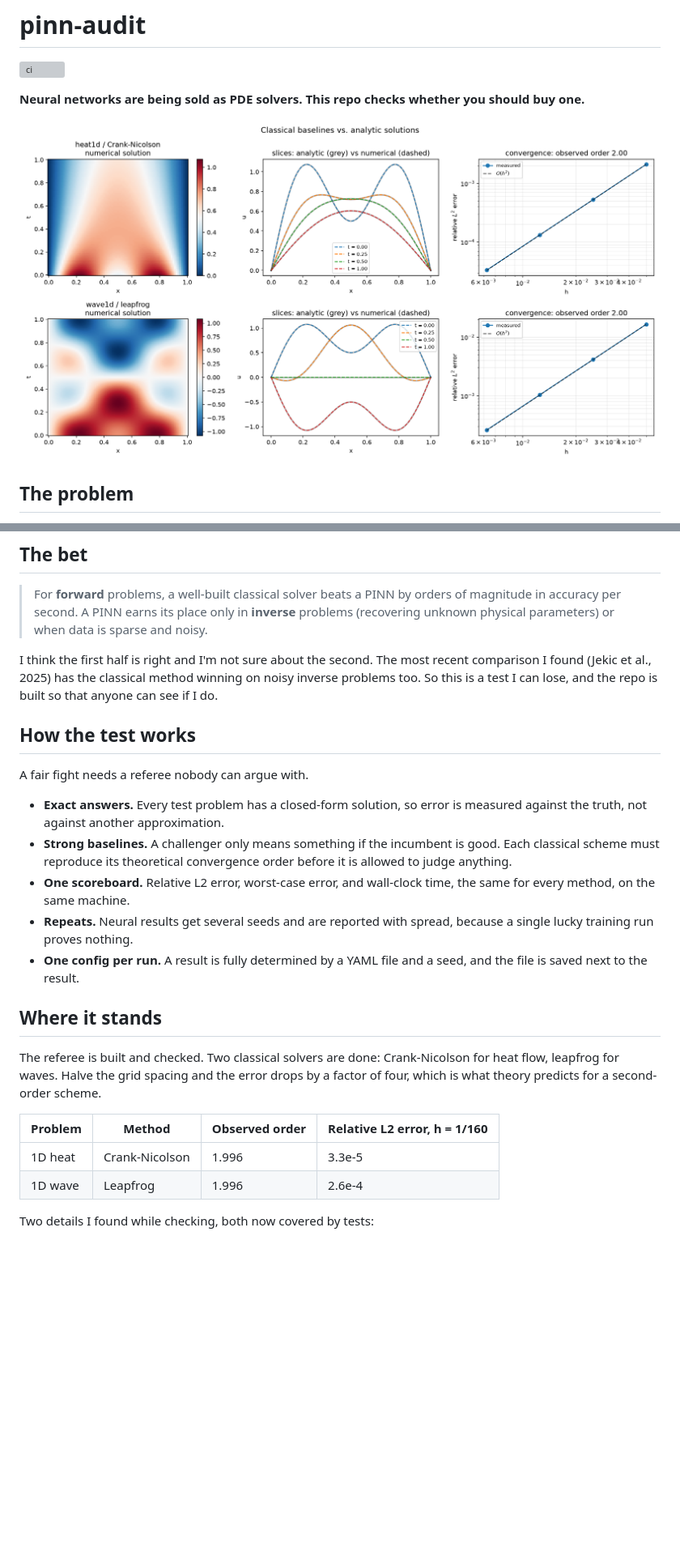
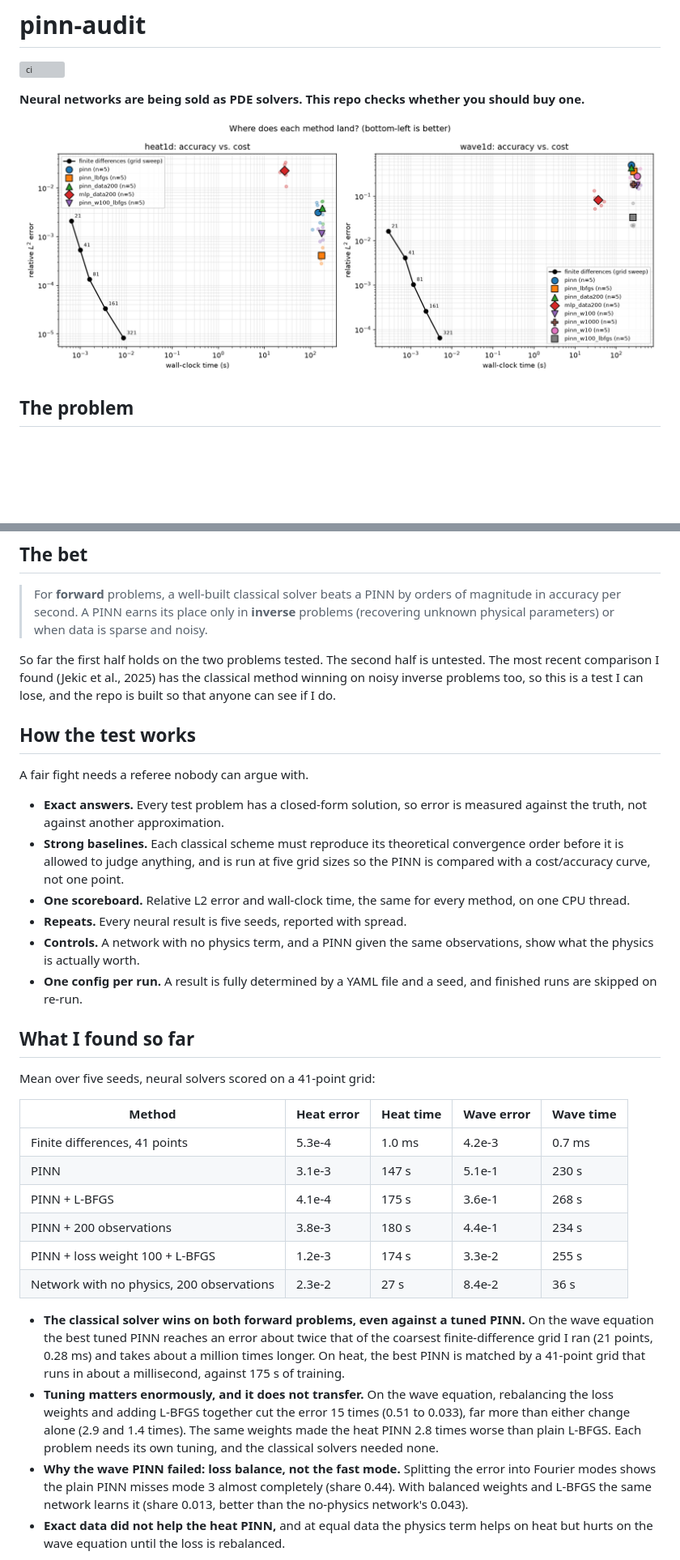
Before and after one commit to ridoy1211/pinn-audit, a Markdown page: README.md, 2 parts joined by grey strips. Shown: that part at 81% size. Drawn GitHub-style; pictures changed too: figures/accuracy_vs_time.png; blank space fills up the shorter version; grey boxes are pictures that could not be loaded.

```diff
--- a/README.md
+++ b/README.md
@@ -4,7 +4,7 @@
 
 **Neural networks are being sold as PDE solvers. This repo checks whether you should buy one.**
 
-![Classical baselines against exact solutions](figures/baselines.png)
+![Accuracy against cost for classical and neural solvers](figures/accuracy_vs_time.png)
 
 ## The problem
 
@@ -30,10 +30,10 @@ the neural network actually win?**
 > **inverse** problems (recovering unknown physical parameters) or when data
 > is sparse and noisy.
 
-I think the first half is right and I'm not sure about the second. The most
-recent comparison I found (Jekic et al., 2025) has the classical method
-winning on noisy inverse problems too. So this is a test I can lose, and the
-repo is built so that anyone can see if I do.
+So far the first half holds on the two problems tested. The second half is
+untested. The most recent comparison I found (Jekic et al., 2025) has the
+classical method winning on noisy inverse problems too, so this is a test I can
+lose, and the repo is built so that anyone can see if I do.
 
 ## How the test works
 
@@ -41,26 +41,45 @@ A fair fight needs a referee nobody can argue with.
 
 - **Exact answers.** Every test problem has a closed-form solution, so error
   is measured against the truth, not against another approximation.
-- **Strong baselines.** A challenger only means something if the incumbent is
-  good. Each classical scheme must reproduce its theoretical convergence order
-  before it is allowed to judge anything.
-- **One scoreboard.** Relative L2 error, worst-case error, and wall-clock
-  time, the same for every method, on the same machine.
-- **Repeats.** Neural results get several seeds and are reported with spread,
-  because a single lucky training run proves nothing.
+- **Strong baselines.** Each classical scheme must reproduce its theoretical
+  convergence order before it is allowed to judge anything, and is run at five
+  grid sizes so the PINN is compared with a cost/accuracy curve, not one point.
+- **One scoreboard.** Relative L2 error and wall-clock time, the same for every
+  method, on one CPU thread.
+- **Repeats.** Every neural result is five seeds, reported with spread.
+- **Controls.** A network with no physics term, and a PINN given the same
+  observations, show what the physics is actually worth.
 - **One config per run.** A result is fully determined by a YAML file and a
-  seed, and the file is saved next to the result.
+  seed, and finished runs are skipped on re-run.
 
-## Where it stands
+## What I found so far
 
-The referee is built and checked. Two classical solvers are done: Crank-Nicolson
-for heat flow, leapfrog for waves. Halve the grid spacing and the error drops
-by a factor of four, which is what theory predicts for a second-order scheme.
+Mean over five seeds, neural solvers scored on a 41-point grid:
 
-| Problem | Method | Observed order | Relative L2 error, h = 1/160 |
-|---|---|---|---|
-| 1D heat | Crank-Nicolson | 1.996 | 3.3e-5 |
-| 1D wave | Leapfrog | 1.996 | 2.6e-4 |
+| Method | Heat error | Heat time | Wave error | Wave time |
+|---|---|---|---|---|
+| Finite differences, 41 points | 5.3e-4 | 1.0 ms | 4.2e-3 | 0.7 ms |
+| PINN | 3.1e-3 | 147 s | 5.1e-1 | 230 s |
+| PINN + L-BFGS | 4.1e-4 | 175 s | 3.6e-1 | 268 s |
+| PINN + 200 observations | 3.8e-3 | 180 s | 4.4e-1 | 234 s |
+| PINN + loss weight 100 + L-BFGS | 1.2e-3 | 174 s | 3.3e-2 | 255 s |
+| Network with no physics, 200 observations | 2.3e-2 | 27 s | 8.4e-2 | 36 s |
 
-Two details I found while checking, both now covered by tests:
+- **The classical solver wins on both forward problems, even against a tuned
+  PINN.** On the wave equation the best tuned PINN reaches an error about twice
+  that of the coarsest finite-difference grid I ran (21 points, 0.28 ms) and
+  takes about a million times longer. On heat, the best PINN is matched by a
+  41-point grid that runs in about a millisecond, against 175 s of training.
+- **Tuning matters enormously, and it does not transfer.** On the wave
+  equation, rebalancing the loss weights and adding L-BFGS together cut the
+  error 15 times (0.51 to 0.033), far more than either change alone (2.9 and
+  1.4 times). The same weights made the heat PINN 2.8 times worse than plain
+  L-BFGS. Each problem needs its own tuning, and the classical solvers needed
+  none.
+- **Why the wave PINN failed: loss balance, not the fast mode.** Splitting the
+  error into Fourier modes shows the plain PINN misses mode 3 almost completely
+  (share 0.44). With balanced weights and L-BFGS the same network learns it
+  (share 0.013, better than the no-physics network's 0.043).
+- **Exact data did not help the heat PINN,** and at equal data the physics term
+  helps on heat but hurts on the wave equation until the loss is rebalanced.
 
```
Also changed, not shown: other parts of README.md (+25 -22 lines), docs/LOG.md (+36 -15 lines), figures/wave_modes_weights.png.
